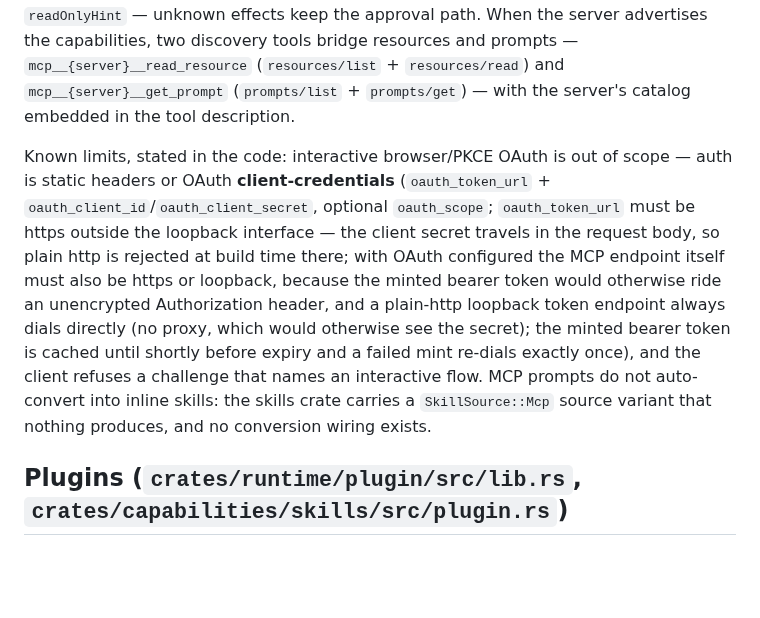
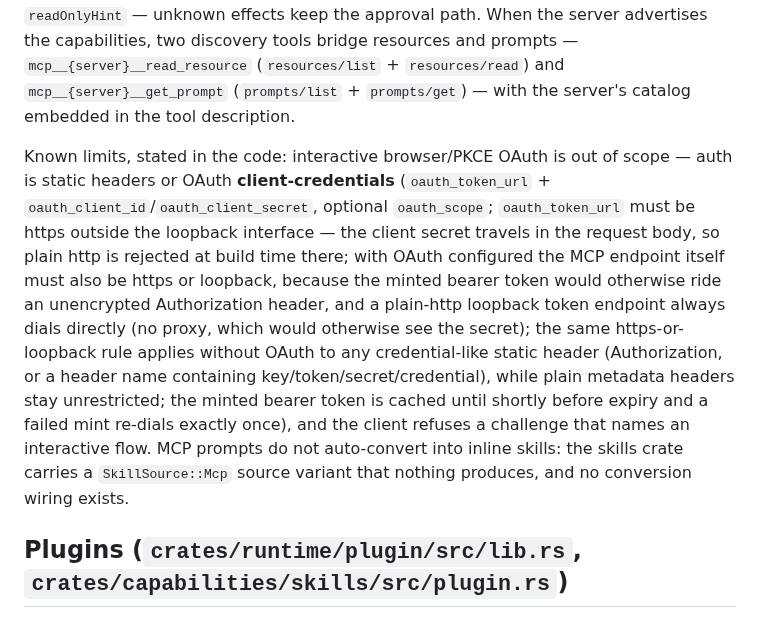
Before and after one commit to daftpunkwav/wave-code, a Markdown page: docs/subsystems/extensibility.md, the part around the change. Rendered like a GitHub page; blank space fills up the shorter version.

```diff
--- a/docs/subsystems/extensibility.md
+++ b/docs/subsystems/extensibility.md
@@ -30,7 +30,7 @@ Structurally dead entries are rejected at load (empty commands, blank matchers)
 
 Transports: child-process **stdio** and **streamable HTTP** (the HTTP client re-initializes once when the server expires the session with 404; a connection loss is healed by reconnecting on the next call, with an exponential cooldown between consecutive heals (250ms doubling to an 8s cap) so a dead server stops costing a spawn per call; the client keeps no background retry loop, and `tools/call` is never replayed across a heal because the server may have already executed it). List methods (`tools/list`, `resources/list`, `prompts/list`) are walked page by page under a bound, so a misbehaving server cannot loop the client forever. Tools discovered via paginated `tools/list` bridge into the registry as `mcp__{server}__{tool}` (`MCP_TOOL_PREFIX`), so server-side names never collide with builtins, and bridged tools never inherit the server's `readOnlyHint` — unknown effects keep the approval path. When the server advertises the capabilities, two discovery tools bridge resources and prompts — `mcp__{server}__read_resource` (`resources/list` + `resources/read`) and `mcp__{server}__get_prompt` (`prompts/list` + `prompts/get`) — with the server's catalog embedded in the tool description.
 
-Known limits, stated in the code: interactive browser/PKCE OAuth is out of scope — auth is static headers or OAuth **client-credentials** (`oauth_token_url` + `oauth_client_id`/`oauth_client_secret`, optional `oauth_scope`; `oauth_token_url` must be https outside the loopback interface — the client secret travels in the request body, so plain http is rejected at build time there; with OAuth configured the MCP endpoint itself must also be https or loopback, because the minted bearer token would otherwise ride an unencrypted Authorization header, and a plain-http loopback token endpoint always dials directly (no proxy, which would otherwise see the secret); the minted bearer token is cached until shortly before expiry and a failed mint re-dials exactly once), and the client refuses a challenge that names an interactive flow. MCP prompts do not auto-convert into inline skills: the skills crate carries a `SkillSource::Mcp` source variant that nothing produces, and no conversion wiring exists.
+Known limits, stated in the code: interactive browser/PKCE OAuth is out of scope — auth is static headers or OAuth **client-credentials** (`oauth_token_url` + `oauth_client_id`/`oauth_client_secret`, optional `oauth_scope`; `oauth_token_url` must be https outside the loopback interface — the client secret travels in the request body, so plain http is rejected at build time there; with OAuth configured the MCP endpoint itself must also be https or loopback, because the minted bearer token would otherwise ride an unencrypted Authorization header, and a plain-http loopback token endpoint always dials directly (no proxy, which would otherwise see the secret); the same https-or-loopback rule applies without OAuth to any credential-like static header (Authorization, or a header name containing key/token/secret/credential), while plain metadata headers stay unrestricted; the minted bearer token is cached until shortly before expiry and a failed mint re-dials exactly once), and the client refuses a challenge that names an interactive flow. MCP prompts do not auto-convert into inline skills: the skills crate carries a `SkillSource::Mcp` source variant that nothing produces, and no conversion wiring exists.
 
 ## Plugins (`crates/runtime/plugin/src/lib.rs`, `crates/capabilities/skills/src/plugin.rs`)
 
```
Also changed, not shown: docs/subsystems/extensibility.zh.md (+1 -1 lines).
